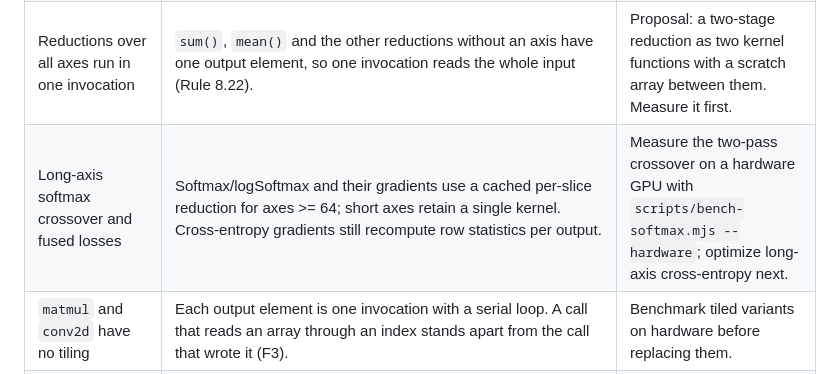
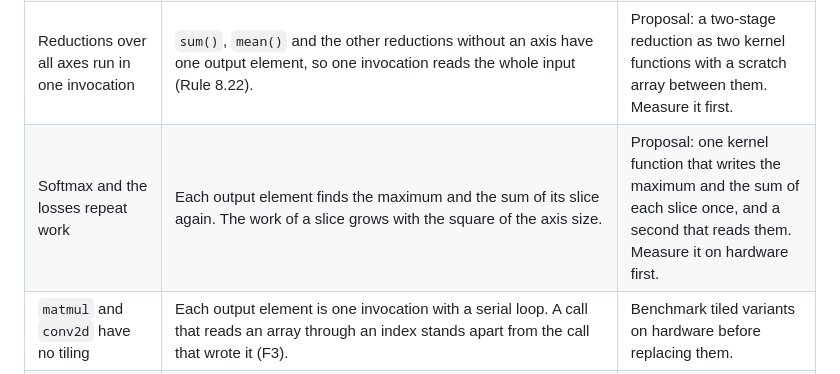
Before and after one commit to typeshade/typenn, a Markdown page: TODO.md, the part around the change. Rendered like a GitHub page.

```diff
--- a/TODO.md
+++ b/TODO.md
@@ -255,7 +255,7 @@ Each row gives the reason and the next action. A next action marked "proposal" i
 | A long chain splits into several dispatches    | Every operation output is a `Resident` array, and one dispatch binds at most 8 storage buffers (F5). `a.add(b).add(c).add(d).add(e).add(f).relu()` is two dispatches. A later `data()` or a gradient graph may read any output.           | Proposal: an inference mode in which only the roots of a `data()` keep arrays, and the other outputs are scratch arrays.                          |
 | `reshape` costs a dispatch                     | `reshape` runs the `copy` kernel function. The flatten is one of the five dispatches of the MNIST forward.                                                                                                                                | Proposal: share the array of the input with the reshaped Tensor, and count the owners before `dispose()` frees it.                                |
 | Reductions over all axes run in one invocation | `sum()`, `mean()` and the other reductions without an axis have one output element, so one invocation reads the whole input (Rule 8.22).                                                                                                  | Proposal: a two-stage reduction as two kernel functions with a scratch array between them. Measure it first.                                      |
-| Long-axis softmax crossover and fused losses   | Softmax/logSoftmax and their gradients use a cached per-slice reduction for axes >= 64; short axes retain a single kernel. Cross-entropy gradients still recompute row statistics per output. | Measure the two-pass crossover on a hardware GPU with `scripts/bench-softmax.mjs --hardware`; optimize long-axis cross-entropy next. |
+| Softmax and the losses repeat work             | Each output element finds the maximum and the sum of its slice again. The work of a slice grows with the square of the axis size.                                                                                                         | Proposal: one kernel function that writes the maximum and the sum of each slice once, and a second that reads them. Measure it on hardware first. |
 | `matmul` and `conv2d` have no tiling           | Each output element is one invocation with a serial loop. A call that reads an array through an index stands apart from the call that wrote it (F3).                                                                                      | Benchmark tiled variants on hardware before replacing them.                                                                                       |
 | `maxPoolGrad` repeats work                     | Each input element recomputes the maximum of every output window that contains it. This is correct for the tie rule.                                                                                                                      | Measure on hardware, then decide.                                                                                                                 |
 | SwiftShader trigonometry                       | On SwiftShader, `sin`, `cos`, `tan`, `acos` and the gradients through them differ from the f32 reference by more than 1e-5 relative. The worst absolute error of `sin` and `cos` is 1.9e-4. Seven cases are listed in `SWIFTSHADER_TRIG`. | Run `npm run test:gpu` on a hardware GPU. Remove the list if the cases agree.                                                                     |
```
